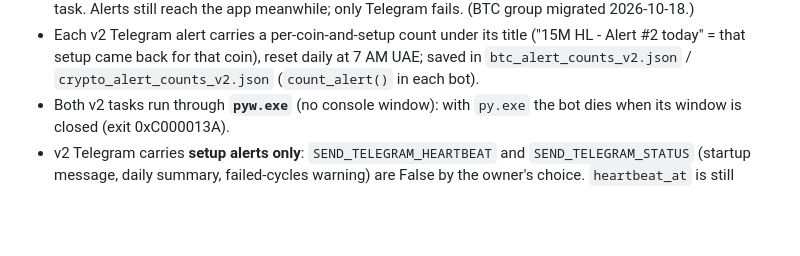
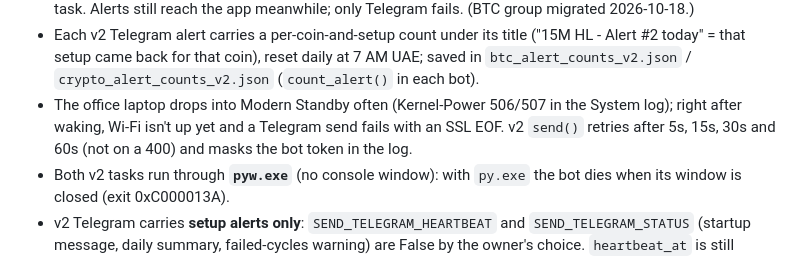
Before and after one commit to williamharrysarnonobal-coder/ppp-crypto-journal, a Markdown page: CLAUDE.md, the part around the change. GitHub-like rendering; blank space fills up the shorter version.

Commit message:
CLAUDE.md: bot Telegram retry after standby

```diff
--- a/CLAUDE.md
+++ b/CLAUDE.md
@@ -168,6 +168,10 @@ find/replace, try the LF form, then the CRLF form.
   ("15M HL - Alert #2 today" = that setup came back for that coin), reset daily
   at 7 AM UAE; saved in `btc_alert_counts_v2.json` / `crypto_alert_counts_v2.json`
   (`count_alert()` in each bot).
+- The office laptop drops into Modern Standby often (Kernel-Power 506/507 in
+  the System log); right after waking, Wi-Fi isn't up yet and a Telegram send
+  fails with an SSL EOF. v2 `send()` retries after 5s, 15s, 30s and 60s (not on
+  a 400) and masks the bot token in the log.
 - Both v2 tasks run through **`pyw.exe`** (no console window): with `py.exe`
   the bot dies when its window is closed (exit 0xC000013A).
 - v2 Telegram carries **setup alerts only**: `SEND_TELEGRAM_HEARTBEAT` and
```
